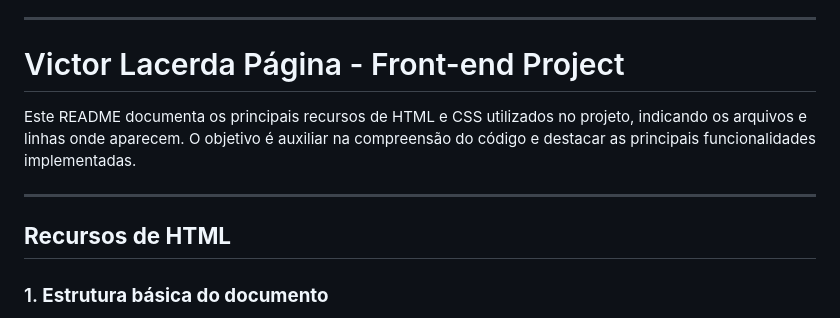
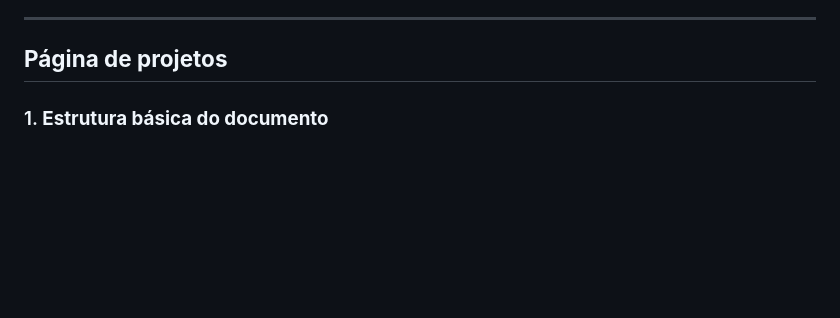
Before and after one commit to sergio-prolo-class/projeto-1-victorlcrd, a Markdown page: README.md, the part around the change printed below. Drawn GitHub-style; blank space fills up the shorter version.

```diff
--- a/README.md
+++ b/README.md
@@ -54,13 +54,7 @@ Este README documenta os principais recursos de HTML e CSS utilizados no projeto
 
 ---
 
-# Victor Lacerda Página - Front-end Project
-
-Este README documenta os principais recursos de HTML e CSS utilizados no projeto, indicando os arquivos e linhas onde aparecem. O objetivo é auxiliar na compreensão do código e destacar as principais funcionalidades implementadas.
-
----
-
-## **Recursos de HTML**
+## **Página de projetos**
 
 ### 1. **Estrutura básica do documento**
    - **Arquivo**: `index.html`
```
Also changed, not shown: other parts of README.md (+2 -44 lines).
